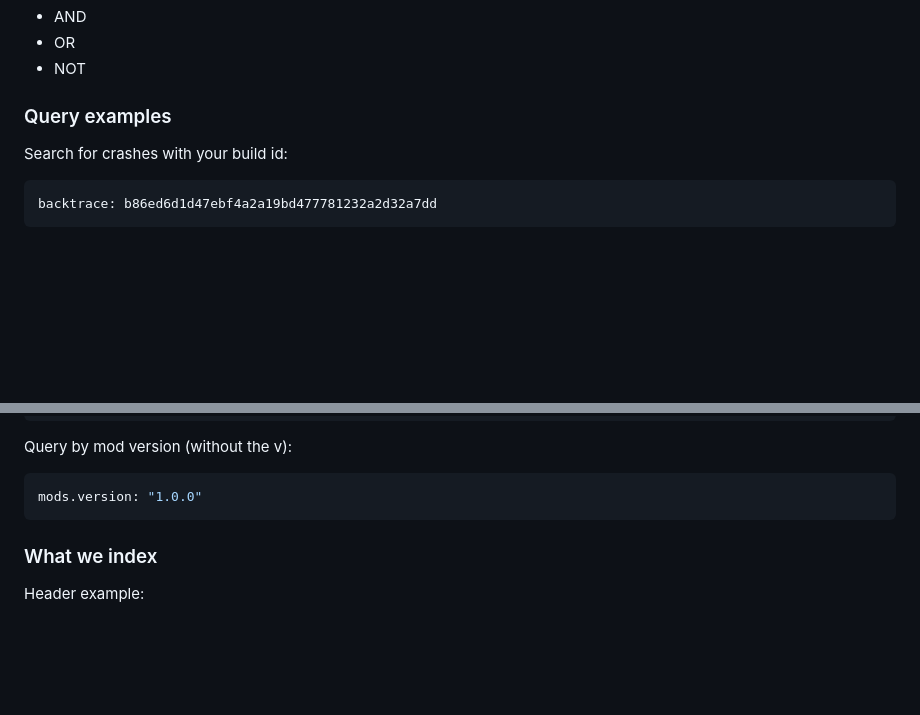
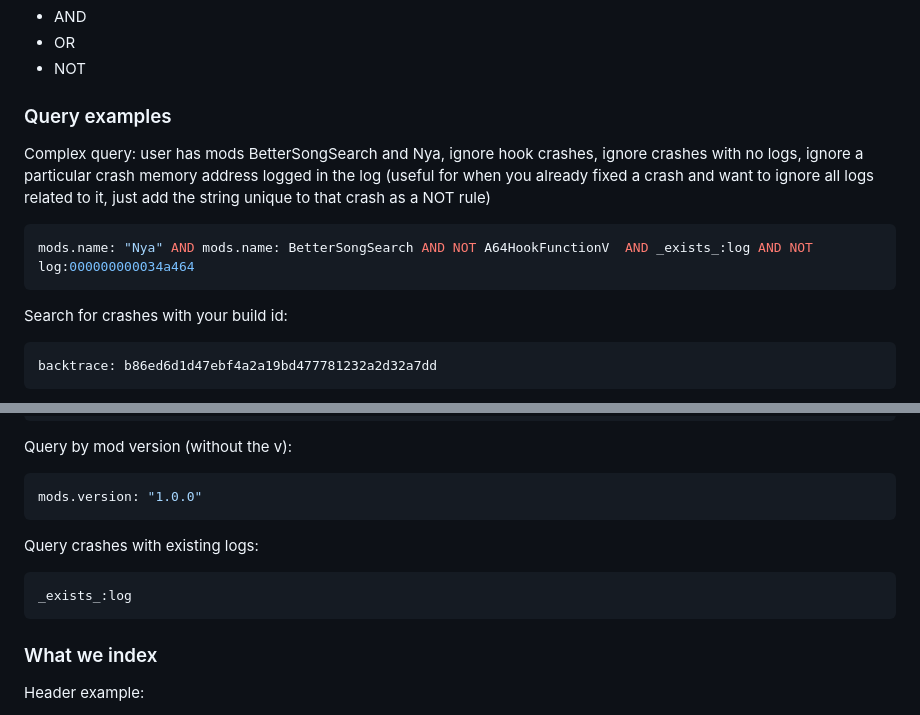
Before and after one commit to darknight1050/il2cpp-analyzer, a Markdown page: README.md, 2 parts joined by grey strips. Drawn GitHub-style; blank space fills up the shorter version.

Commit message:
Update README.md to include more examples

````diff
--- a/README.md
+++ b/README.md
@@ -23,6 +23,11 @@ Possible operators (have to be written in uppercase):
 
 
 ### Query examples
+
+Complex query: user has mods BetterSongSearch and Nya, ignore hook crashes, ignore crashes with no logs, ignore a particular crash memory address logged in the log (useful for when you already fixed a crash and want to ignore all logs related to it, just add the string unique to that crash as a NOT rule)
+```bash
+mods.name: "Nya" AND mods.name: BetterSongSearch AND NOT A64HookFunctionV  AND _exists_:log AND NOT log:000000000034a464
+```
 
 Search for crashes with your build id:
 ```bash
@@ -55,6 +60,11 @@ mods.name: "Mod name"
 Query by mod version (without the v):
 ```bash
 mods.version: "1.0.0"
+```
+
+Query crashes with existing logs:
+```bash
+_exists_:log
 ```
 
 ### What we index
````
